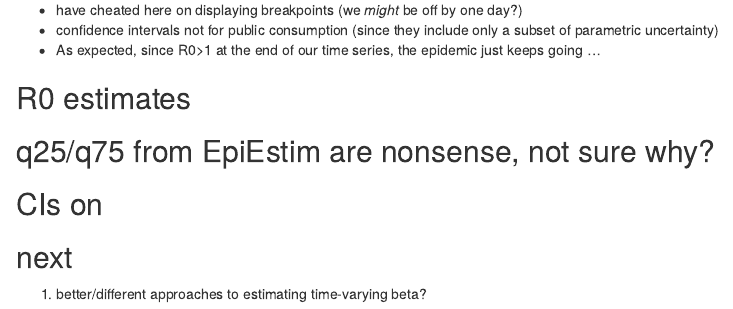
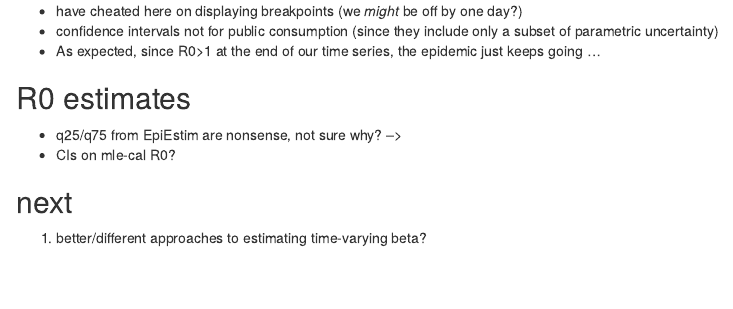
Before and after one commit to mac-theobio/McMasterPandemic, an R Markdown document (notes/ontario_calibration_report.Rmd): the page in a window 1100 px wide, from 2300 px down before the commit and from 2260 px down after it, so that both start at the same text. Rendered offline with R 4.5, knitr and Pandoc, with nearby package versions; the code chunks are not run, so their results and figures are left out.

````diff
--- a/notes/ontario_calibration_report.Rmd
+++ b/notes/ontario_calibration_report.Rmd
@@ -349,8 +349,8 @@
       )
 ```
 
-## q25/q75 from EpiEstim are nonsense, not sure why?
-## CIs on
+* q25/q75 from EpiEstim are nonsense, not sure why? -->
+* CIs on mle-cal R0?
 
 
 ## next
````
Also changed, not shown: R/methods.R (+2 -1 lines), TODO.md (+2 -0 lines), notes/epiestim.R (+1 -1 lines), 3 other files.
